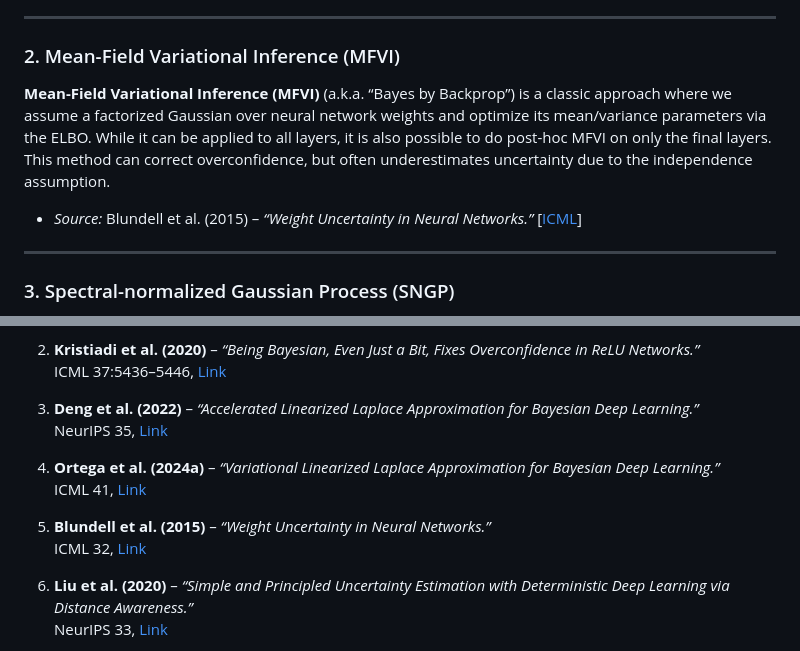
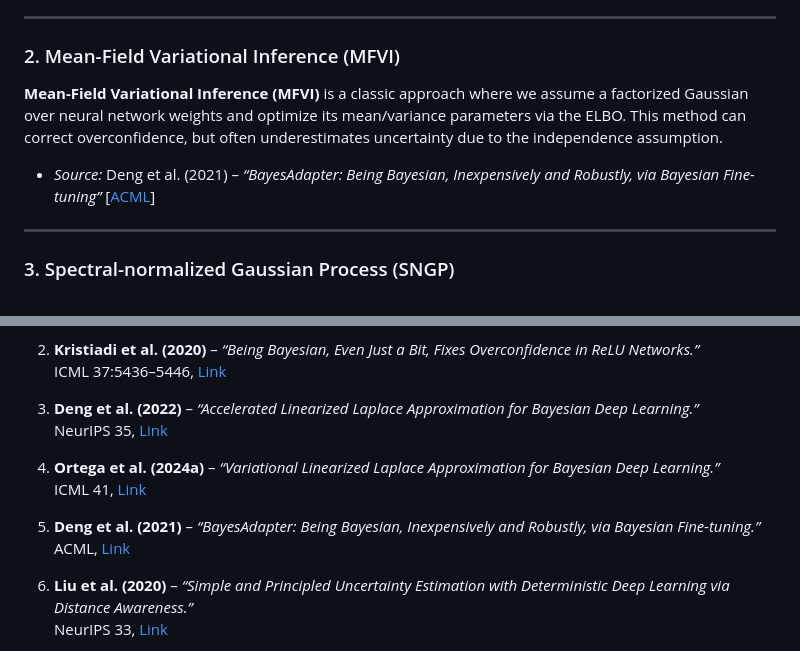
Before and after one commit to Ludvins/BayesiPy, a Markdown page: README.md, 2 parts joined by grey strips. Drawn GitHub-style.

```diff
--- a/README.md
+++ b/README.md
@@ -49,9 +49,9 @@ BayesiPy integrates the full suite of [Linearized Laplace approximations](https:
 
 ### 2. Mean-Field Variational Inference (MFVI)
 
-**Mean-Field Variational Inference (MFVI)** (a.k.a. “Bayes by Backprop”) is a classic approach where we assume a factorized Gaussian over neural network weights and optimize its mean/variance parameters via the ELBO. While it can be applied to all layers, it is also possible to do post-hoc MFVI on only the final layers. This method can correct overconfidence, but often underestimates uncertainty due to the independence assumption.
+**Mean-Field Variational Inference (MFVI)** is a classic approach where we assume a factorized Gaussian over neural network weights and optimize its mean/variance parameters via the ELBO. This method can correct overconfidence, but often underestimates uncertainty due to the independence assumption.
 
-- *Source:* Blundell et al. (2015) – *“Weight Uncertainty in Neural Networks.”* [[ICML](http://proceedings.mlr.press/v37/blundell15.html)]
+- *Source:* Deng et al. (2021) – *“BayesAdapter: Being Bayesian, Inexpensively and Robustly, via Bayesian Fine-tuning”* [[ACML](https://proceedings.mlr.press/v189/deng23b/deng23b.pdf)]
 
 ---
 
@@ -195,6 +195,6 @@ By contributing, you help advance accessible Bayesian deep learning methods for
 
-5. **Blundell et al. (2015)** – *“Weight Uncertainty in Neural Networks.”*
-   ICML 32, [Link](http://proceedings.mlr.press/v37/blundell15.html)
+5. **Deng et al. (2021)** – *“BayesAdapter: Being Bayesian, Inexpensively and Robustly, via Bayesian Fine-tuning.”*
+   ACML, [Link](http://proceedings.mlr.press/v37/blundell15.html)
 
 6. **Liu et al. (2020)** – *“Simple and Principled Uncertainty Estimation with Deterministic Deep Learning via Distance Awareness.”*
    NeurIPS 33, [Link](https://proceedings.neurips.cc/paper/2020/hash/4089e94f74c885f1bfb1e77f2711b67b-Abstract.html)
```
Also changed, not shown: other parts of README.md (+1 -1 lines).
